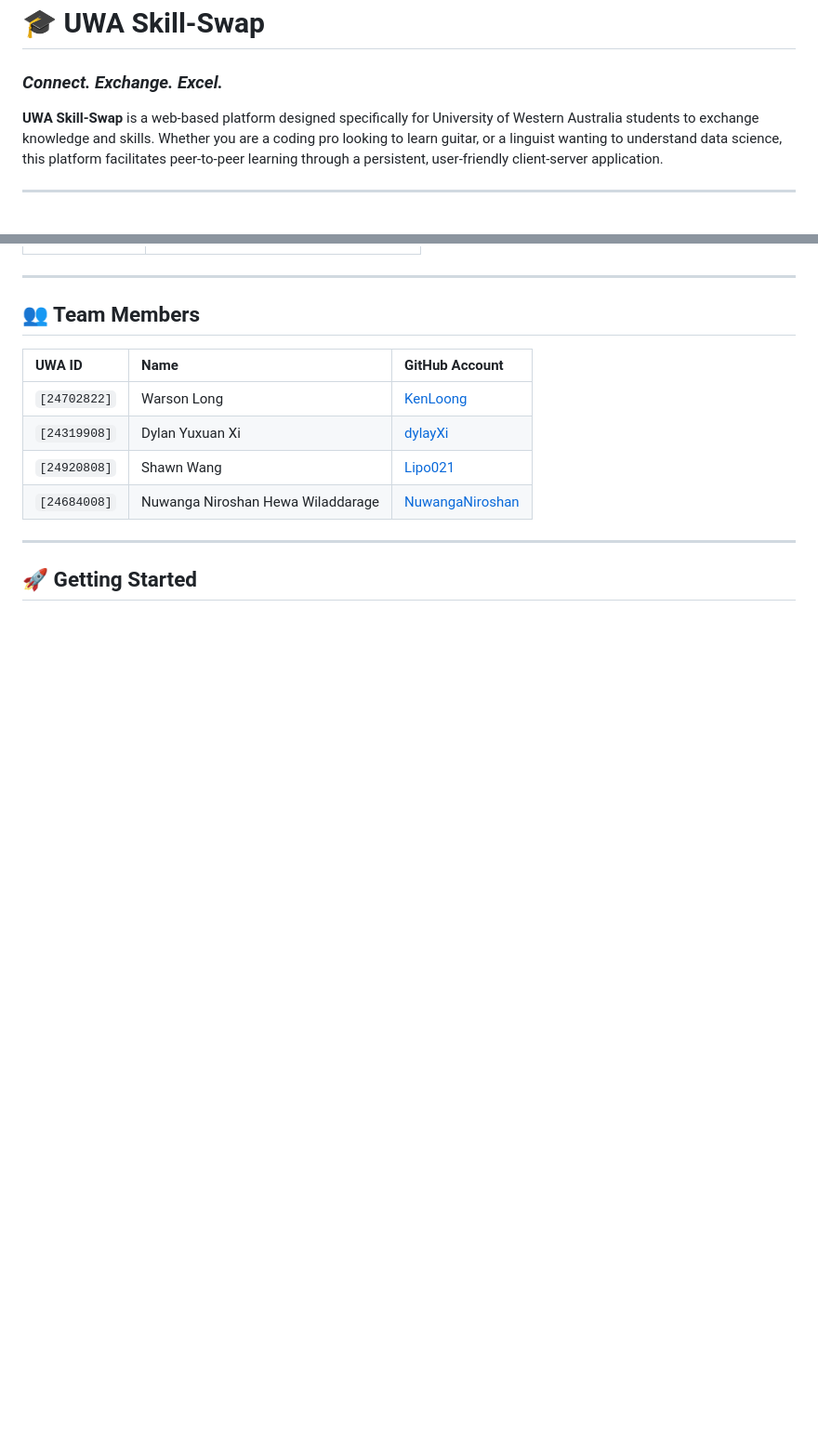
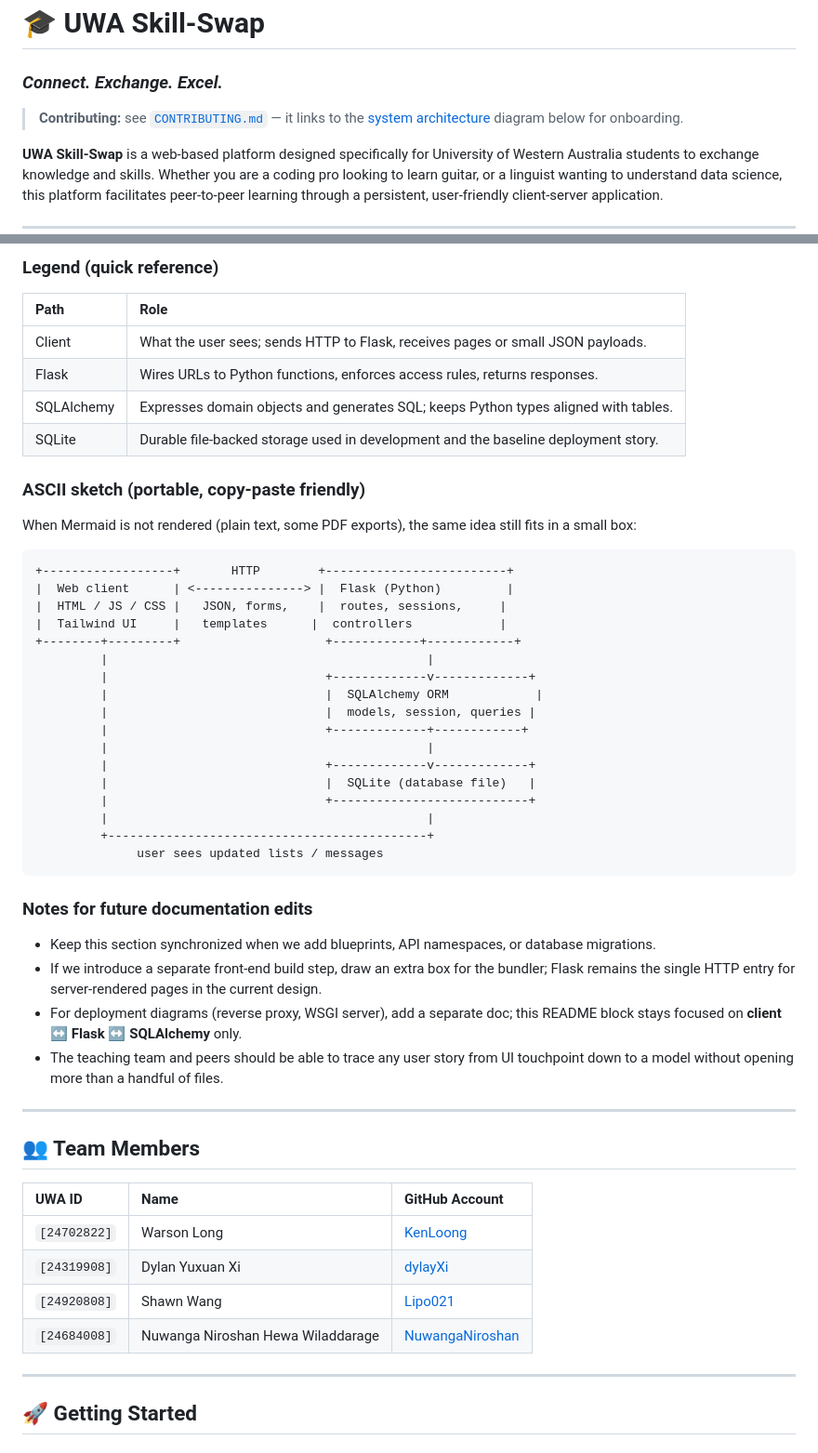
Before and after one commit to KenLoong/agile-group-uwa-skill-swap, a Markdown page: readme.md, 2 parts joined by grey strips. Shown at 93% size. Drawn GitHub-style; blank space fills up the shorter version.

Commit message:
docs: add client-Flask-SQLAlchemy architecture and CONTRIBUTING link

````diff
--- a/readme.md
+++ b/readme.md
@@ -1,5 +1,7 @@
 # 🎓 UWA Skill-Swap
 ### *Connect. Exchange. Excel.*
+
+> **Contributing:** see [`CONTRIBUTING.md`](CONTRIBUTING.md) — it links to the [system architecture](#system-architecture) diagram below for onboarding.
 
 **UWA Skill-Swap** is a web-based platform designed specifically for University of Western Australia students to exchange knowledge and skills. Whether you are a coding pro looking to learn guitar, or a linguist wanting to understand data science, this platform facilitates peer-to-peer learning through a persistent, user-friendly client-server application.
 
@@ -34,3 +113,42 @@ In a university environment, students possess diverse talents beyond their prima
+### Legend (quick reference)
+
+| Path | Role |
+| :--- | :--- |
+| Client | What the user sees; sends HTTP to Flask, receives pages or small JSON payloads. |
+| Flask | Wires URLs to Python functions, enforces access rules, returns responses. |
+| SQLAlchemy | Expresses domain objects and generates SQL; keeps Python types aligned with tables. |
+| SQLite | Durable file-backed storage used in development and the baseline deployment story. |
+
+### ASCII sketch (portable, copy-paste friendly)
+
+When Mermaid is not rendered (plain text, some PDF exports), the same idea still fits in a small box:
+
+```
++------------------+       HTTP        +-------------------------+
+|  Web client      | <---------------> |  Flask (Python)         |
+|  HTML / JS / CSS |   JSON, forms,    |  routes, sessions,     |
+|  Tailwind UI     |   templates      |  controllers            |
++--------+---------+                    +------------+------------+
+         |                                            |
+         |                              +-------------v-------------+
+         |                              |  SQLAlchemy ORM            |
+         |                              |  models, session, queries |
+         |                              +-------------+------------+
+         |                                            |
+         |                              +-------------v-------------+
+         |                              |  SQLite (database file)   |
+         |                              +---------------------------+
+         |                                            |
+         +--------------------------------------------+
+              user sees updated lists / messages
+```
+
+### Notes for future documentation edits
+
+* Keep this section synchronized when we add blueprints, API namespaces, or database migrations.
+* If we introduce a separate front-end build step, draw an extra box for the bundler; Flask remains the single HTTP entry for server-rendered pages in the current design.
+* For deployment diagrams (reverse proxy, WSGI server), add a separate doc; this README block stays focused on **client ↔ Flask ↔ SQLAlchemy** only.
+* The teaching team and peers should be able to trace any user story from UI touchpoint down to a model without opening more than a handful of files.
 
 ---
 
````
Also changed, not shown: other parts of readme.md (+77 -0 lines), CONTRIBUTING.md (added, +43 -0 lines).
